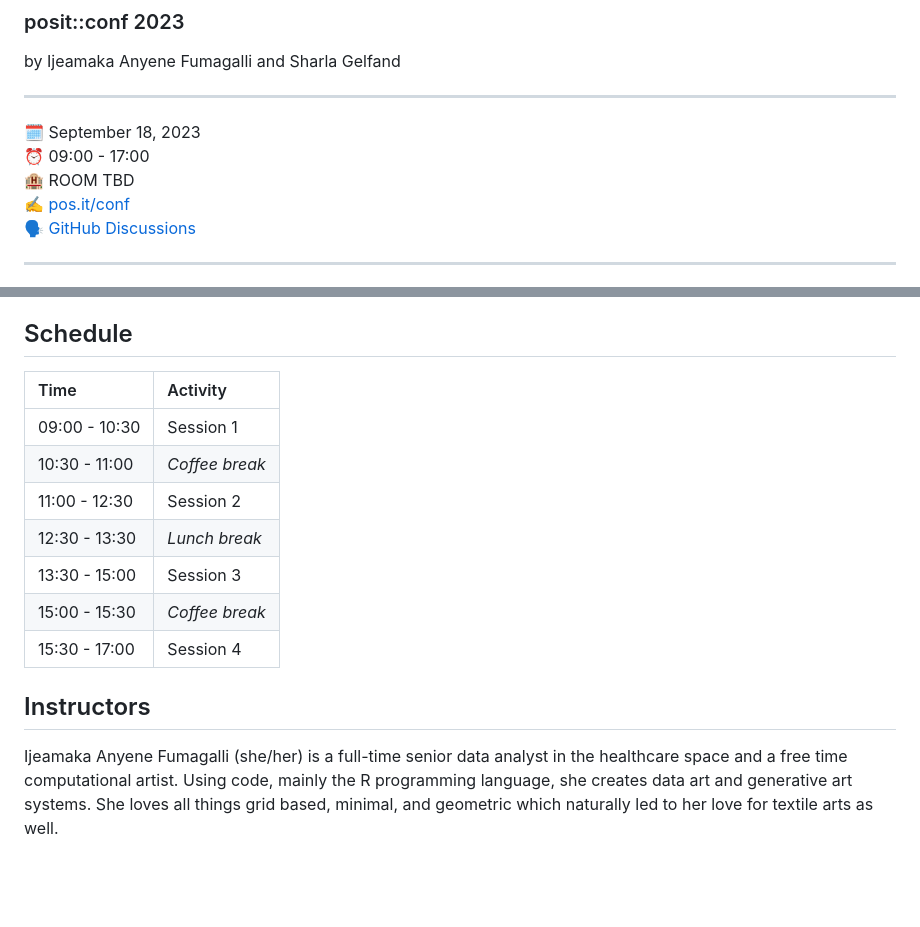
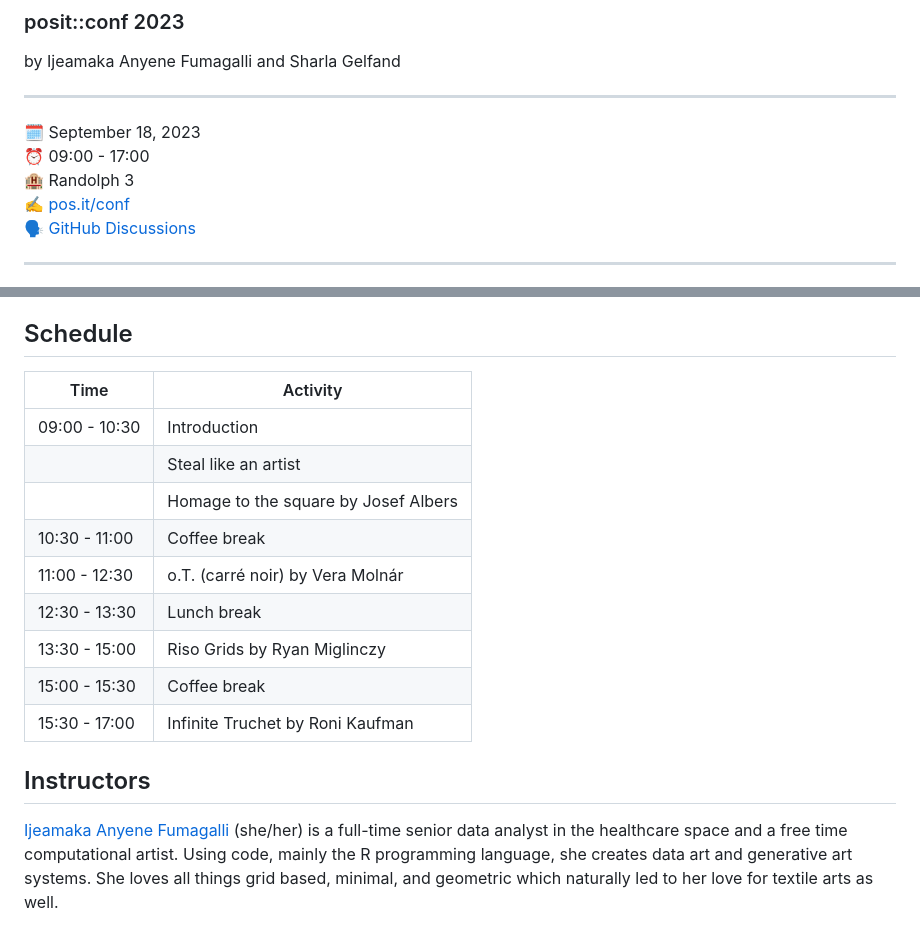
Before and after one commit to posit-conf-2023/creative-coding, a Markdown page: README.md, 2 parts joined by grey strips. Rendered like a GitHub page; blank space fills up the shorter version.

```diff
--- a/README.md
+++ b/README.md
@@ -9,7 +9,7 @@ by Ijeamaka Anyene Fumagalli and Sharla Gelfand
 
 :spiral_calendar: September 18, 2023
 :alarm_clock:     09:00 - 17:00
-:hotel:           ROOM TBD
+:hotel:           Randolph 3
 :writing_hand:    [pos.it/conf](http://pos.it/conf)
 :speaking_head:   [GitHub Discussions](https://github.com/posit-conf-2023/creative-coding/discussions)
 
@@ -33,17 +33,19 @@ Coming soon!
 
 ## Schedule
 
-| Time          | Activity         |
-| :------------ | :--------------- |
-| 09:00 - 10:30 | Session 1        |
-| 10:30 - 11:00 | *Coffee break*   |
-| 11:00 - 12:30 | Session 2        |
-| 12:30 - 13:30 | *Lunch break*    |
-| 13:30 - 15:00 | Session 3        |
-| 15:00 - 15:30 | *Coffee break*   |
-| 15:30 - 17:00 | Session 4        |
+| Time          | Activity                            |
+| ------------- | ----------------------------------- |
+| 09:00 - 10:30 | Introduction                        |
+|               | Steal like an artist                |
+|               | Homage to the square by Josef Albers|
+| 10:30 - 11:00 | Coffee break                        |
+| 11:00 - 12:30 | o.T. (carré noir) by Vera Molnár    |
+| 12:30 - 13:30 | Lunch break                         |
+| 13:30 - 15:00 | Riso Grids by Ryan Miglinczy        |
+| 15:00 - 15:30 | Coffee break                        |
+| 15:30 - 17:00 | Infinite Truchet by Roni Kaufman    |
 
 ## Instructors
 
-Ijeamaka Anyene Fumagalli (she/her) is a full-time senior data analyst in the healthcare space and a free time computational artist. Using code, mainly the R programming language, she creates data art and generative art systems. She loves all things grid based, minimal, and geometric which naturally led to her love for textile arts as well.
+[Ijeamaka Anyene Fumagalli](https://ijeamaka.art/portfolio/) (she/her) is a full-time senior data analyst in the healthcare space and a free time computational artist. Using code, mainly the R programming language, she creates data art and generative art systems. She loves all things grid based, minimal, and geometric which naturally led to her love for textile arts as well.
 
```
Also changed, not shown: other parts of README.md (+1 -1 lines).
